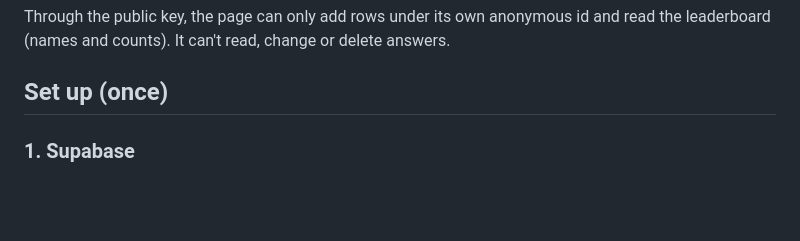
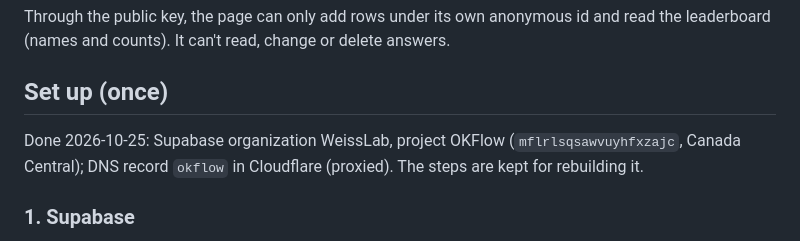
Before and after one commit to WeissLab/OKFlow, a Markdown page: README.md, the part around the change. Drawn GitHub-style; blank space fills up the shorter version.

Commit message:
README: record the live Supabase project and DNS record

```diff
--- a/README.md
+++ b/README.md
@@ -38,6 +38,9 @@ answers.
 
 ## Set up (once)
 
+Done 2026-10-25: Supabase organization WeissLab, project OKFlow (`mflrlsqsawvuyhfxzajc`, Canada Central);
+DNS record `okflow` in Cloudflare (proxied). The steps are kept for rebuilding it.
+
 ### 1. Supabase
 
 1. At supabase.com, create a project (any name, e.g. `okflow`; free plan; a region near Montréal, e.g. Canada Central).
```
